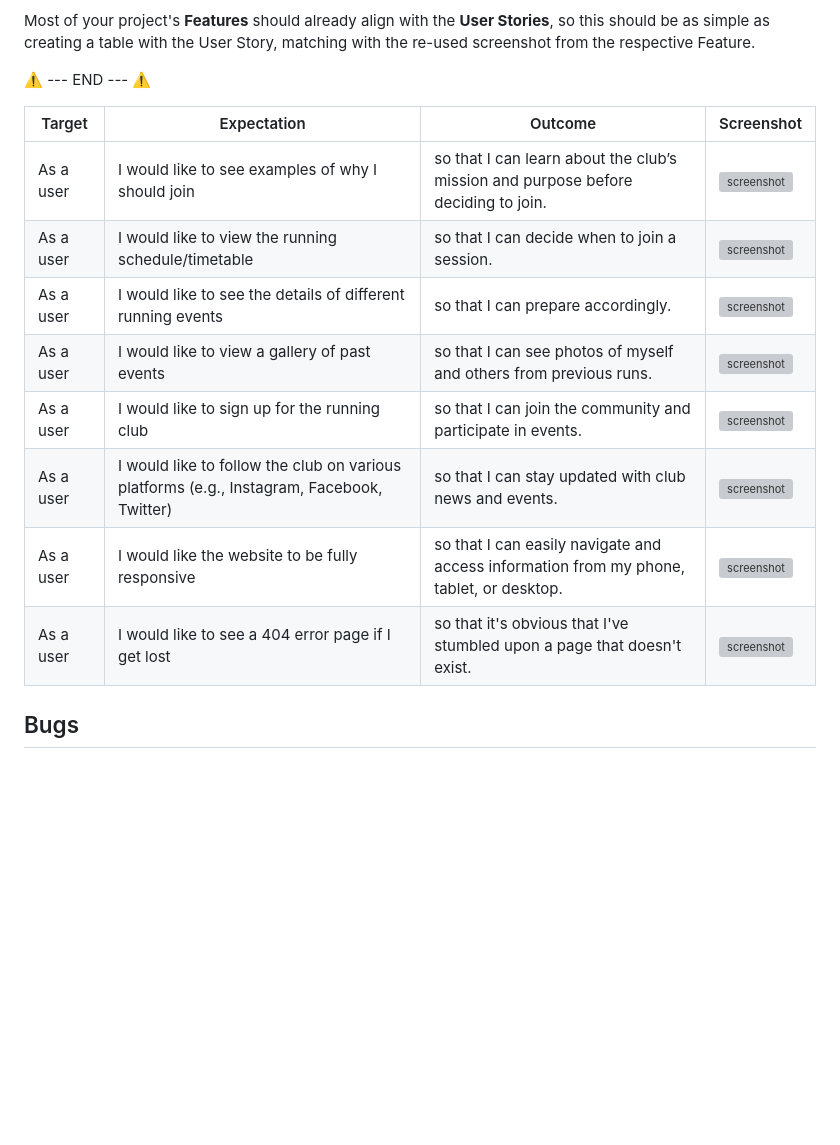
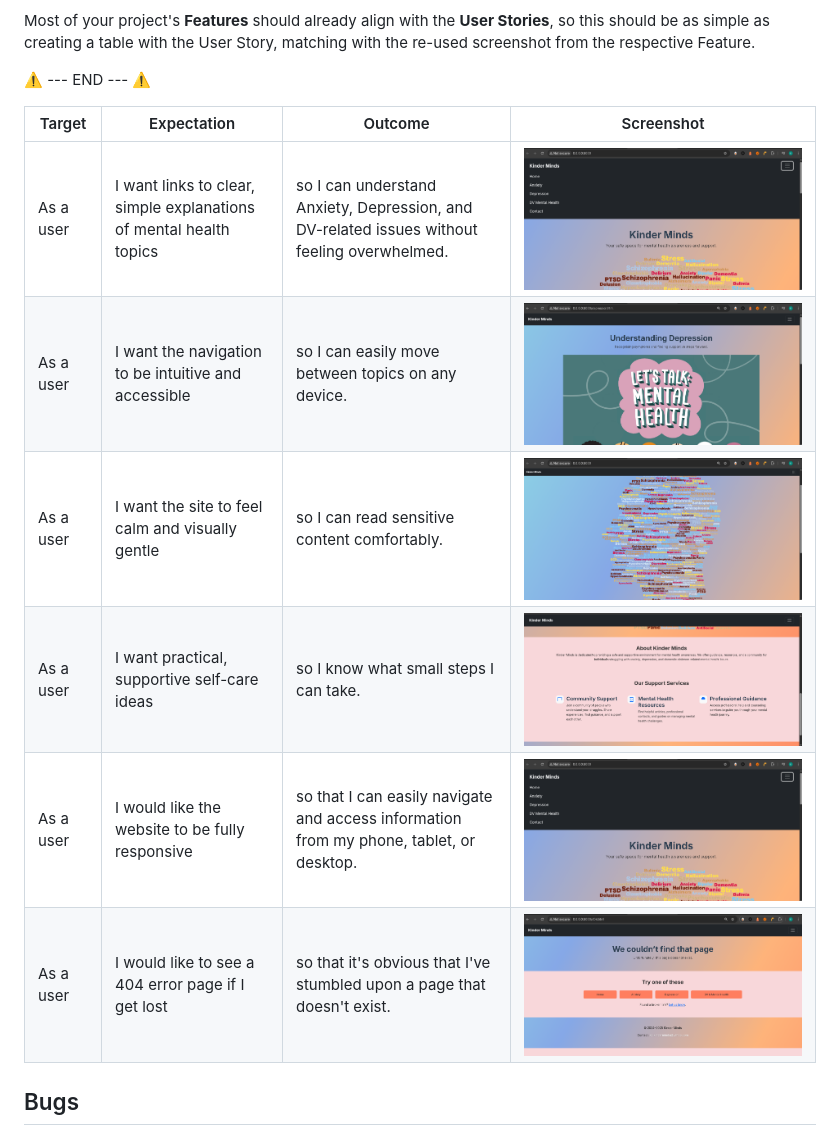
Before and after one commit to KC-85/KinderMinds-CI, a Markdown page: TESTING.md, the part around the change. Drawn GitHub-style; pictures changed too: documentation/features/self-care.png (added); blank space fills up the shorter version; grey boxes are pictures that could not be loaded.

Commit message:
Add self-care image + add user stories to testing.md

```diff
--- a/TESTING.md
+++ b/TESTING.md
@@ -169,14 +169,12 @@ Most of your project's **Features** should already align with the **User Stories
 
 | Target | Expectation | Outcome | Screenshot |
 | --- | --- | --- | --- |
-| As a user | I would like to see examples of why I should join | so that I can learn about the club’s mission and purpose before deciding to join. | ![screenshot](documentation/features/feature01.png) |
-| As a user | I would like to view the running schedule/timetable | so that I can decide when to join a session. | ![screenshot](documentation/features/feature02.png) |
-| As a user | I would like to see the details of different running events | so that I can prepare accordingly. | ![screenshot](documentation/features/feature03.png) |
-| As a user | I would like to view a gallery of past events | so that I can see photos of myself and others from previous runs. | ![screenshot](documentation/features/feature04.png) |
-| As a user | I would like to sign up for the running club | so that I can join the community and participate in events. | ![screenshot](documentation/features/feature05.png) |
-| As a user | I would like to follow the club on various platforms (e.g., Instagram, Facebook, Twitter) | so that I can stay updated with club news and events. | ![screenshot](documentation/features/feature06.png) |
-| As a user | I would like the website to be fully responsive | so that I can easily navigate and access information from my phone, tablet, or desktop. | ![screenshot](documentation/features/feature07.png) |
-| As a user | I would like to see a 404 error page if I get lost | so that it's obvious that I've stumbled upon a page that doesn't exist. | ![screenshot](documentation/features/feature08.png) |
+| As a user | I want links to clear, simple explanations of mental health topics | so I can understand Anxiety, Depression, and DV-related issues without feeling overwhelmed. | ![screenshot](documentation/features/navbar.png) |
+| As a user | I want the navigation to be intuitive and accessible | so I can easily move between topics on any device. | ![screenshot](documentation/features/depression.png) |
+| As a user | I want the site to feel calm and visually gentle | so I can read sensitive content comfortably. | ![screenshot](documentation/features/hero.png) |
+| As a user | I want practical, supportive self-care ideas | so I know what small steps I can take. | ![screenshot](documentation/features/self-care.png) |
+| As a user | I would like the website to be fully responsive | so that I can easily navigate and access information from my phone, tablet, or desktop. | ![screenshot](documentation/features/navbar.png) |
+| As a user | I would like to see a 404 error page if I get lost | so that it's obvious that I've stumbled upon a page that doesn't exist. | ![screenshot](documentation/features/404.png) |
 
 ## Bugs
 
```
